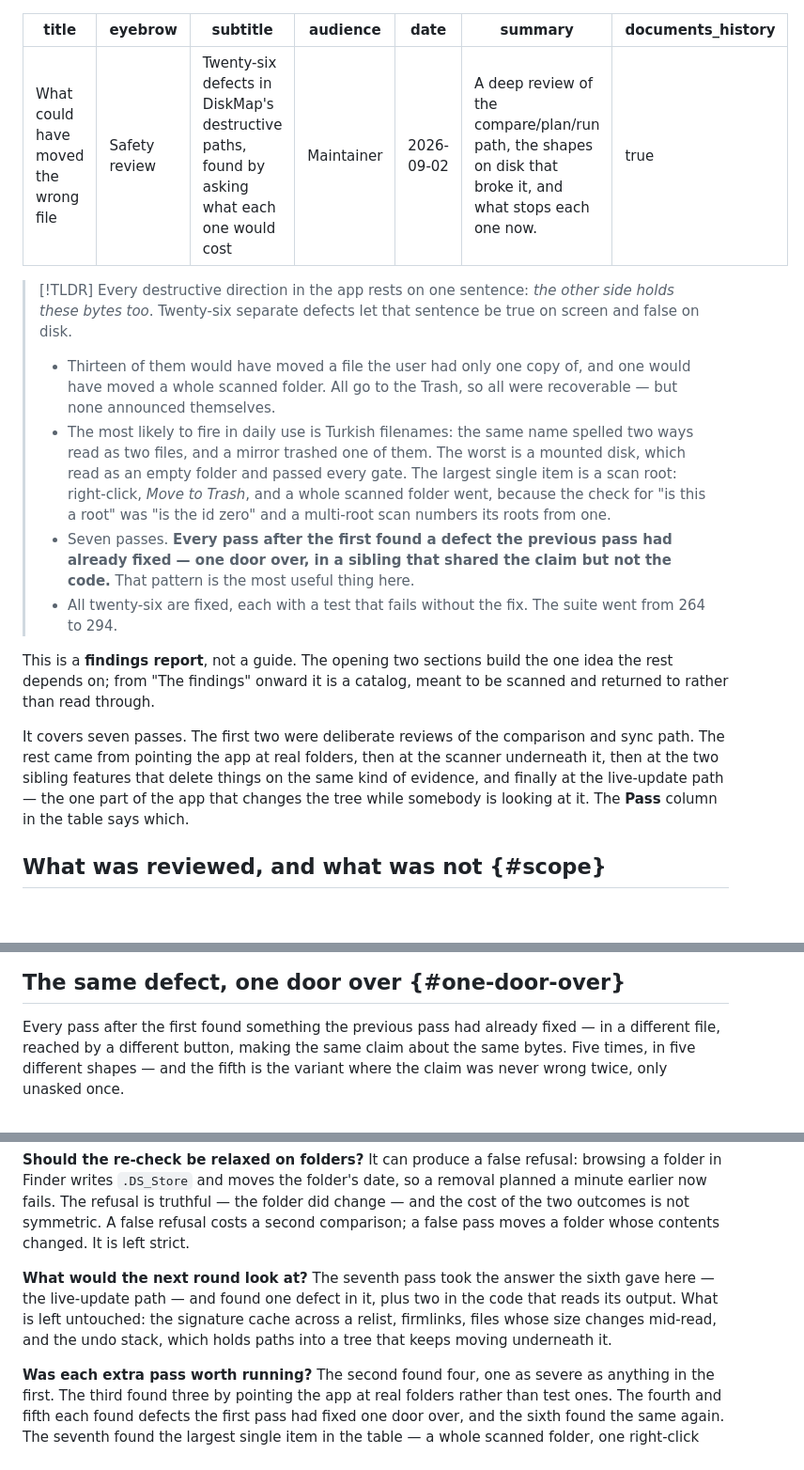
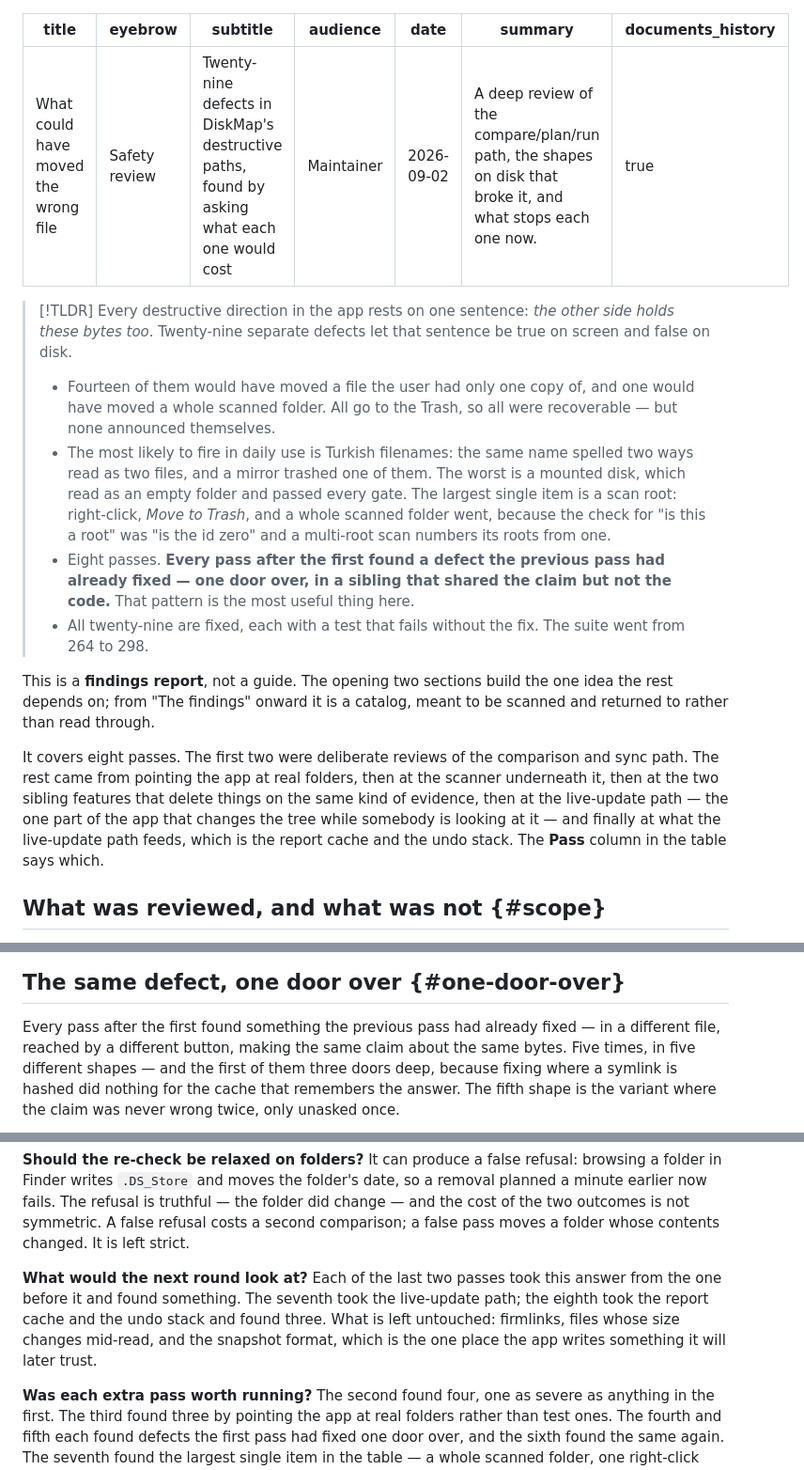
Before and after one commit to mmdemirbas/diskmap, a Markdown page: docs/sync-safety-review-2026-09-02.md, 3 parts joined by grey strips. Shown at 94% size. GitHub-like rendering; blank space fills up the shorter version.

Commit message:
Add the eighth pass to the safety review
Three findings: a relist that changed no size reporting that nothing had
happened, a restore with nowhere to restore from reporting success, and a
failed undo spending the undo anyway.

The first extends the recurrence chain rather than starting a new one. "A
link is its target length" was fixed in the comparison on pass one, found
again in the folder matcher on pass five, and found a third time on pass
eight in the cache in front of the folder matcher — three doors deep, because
fixing where a symlink is hashed does nothing for the thing that remembers
the answer.

New limitation recorded rather than fixed: dates are stored to the second,
which is what makes a node 39 bytes, so two changes inside one second read as
one. Widening the field costs a byte per node on an eleven-million-node tree
and the window closes on the next change to that folder.

````diff
--- a/docs/sync-safety-review-2026-09-02.md
+++ b/docs/sync-safety-review-2026-09-02.md
@@ -1,7 +1,7 @@
 ---
 title: What could have moved the wrong file
 eyebrow: Safety review
-subtitle: Twenty-six defects in DiskMap's destructive paths, found by asking what each one would cost
+subtitle: Twenty-nine defects in DiskMap's destructive paths, found by asking what each one would cost
 audience: Maintainer
 date: 2026-09-02
 summary: A deep review of the compare/plan/run path, the shapes on disk that broke it, and what stops each one now.
@@ -10,24 +10,25 @@ documents_history: true
 
 > [!TLDR]
 > Every destructive direction in the app rests on one sentence: *the other side
-> holds these bytes too*. Twenty-six separate defects let that sentence be
+> holds these bytes too*. Twenty-nine separate defects let that sentence be
 > true on screen and false on disk.
 >
-> - Thirteen of them would have moved a file the user had only one copy of, and one would have moved a whole scanned folder. All go to the Trash, so all were recoverable — but none announced themselves.
+> - Fourteen of them would have moved a file the user had only one copy of, and one would have moved a whole scanned folder. All go to the Trash, so all were recoverable — but none announced themselves.
 > - The most likely to fire in daily use is Turkish filenames: the same name spelled two ways read as two files, and a mirror trashed one of them. The worst is a mounted disk, which read as an empty folder and passed every gate. The largest single item is a scan root: right-click, *Move to Trash*, and a whole scanned folder went, because the check for "is this a root" was "is the id zero" and a multi-root scan numbers its roots from one.
-> - Seven passes. **Every pass after the first found a defect the previous pass had already fixed — one door over, in a sibling that shared the claim but not the code.** That pattern is the most useful thing here.
-> - All twenty-six are fixed, each with a test that fails without the fix. The suite went from 264 to 294.
+> - Eight passes. **Every pass after the first found a defect the previous pass had already fixed — one door over, in a sibling that shared the claim but not the code.** That pattern is the most useful thing here.
+> - All twenty-nine are fixed, each with a test that fails without the fix. The suite went from 264 to 298.
 
 This is a **findings report**, not a guide. The opening two sections build the
 one idea the rest depends on; from "The findings" onward it is a catalog, meant
 to be scanned and returned to rather than read through.
 
-It covers seven passes. The first two were deliberate reviews of the comparison
+It covers eight passes. The first two were deliberate reviews of the comparison
 and sync path. The rest came from pointing the app at real folders, then at the
 scanner underneath it, then at the two sibling features that delete things on
-the same kind of evidence, and finally at the live-update path — the one part of
-the app that changes the tree while somebody is looking at it. The **Pass**
-column in the table says which.
+the same kind of evidence, then at the live-update path — the one part of the
+app that changes the tree while somebody is looking at it — and finally at what
+the live-update path feeds, which is the report cache and the undo stack. The
+**Pass** column in the table says which.
 
 ## What was reviewed, and what was not {#scope}
 
@@ -174,8 +175,10 @@ gets removed, a file is what the check reports, and nothing connected them.
 
 Every pass after the first found something the previous pass had already fixed —
 in a different file, reached by a different button, making the same claim about
-the same bytes. Five times, in five different shapes — and the fifth is the
-variant where the claim was never wrong twice, only unasked once.
+the same bytes. Five times, in five different shapes — and the first of them
+three doors deep, because fixing where a symlink is hashed did nothing for the
+cache that remembers the answer. The fifth shape is the variant where the claim
+was never wrong twice, only unasked once.
 
 ```mermaid
 flowchart LR
@@ -423,11 +428,11 @@ outcomes is not symmetric. A false refusal costs a second comparison; a false
 pass moves a folder whose contents changed. It is left strict.
 
 **What would the next round look at?**
-The seventh pass took the answer the sixth gave here — the live-update path —
-and found one defect in it, plus two in the code that reads its output. What is
-left untouched: the signature cache across a relist, firmlinks, files whose size
-changes mid-read, and the undo stack, which holds paths into a tree that keeps
-moving underneath it.
+Each of the last two passes took this answer from the one before it and found
+something. The seventh took the live-update path; the eighth took the report
+cache and the undo stack and found three. What is left untouched: firmlinks,
+files whose size changes mid-read, and the snapshot format, which is the one
+place the app writes something it will later trust.
 
 **Was each extra pass worth running?**
 The second found four, one as severe as anything in the first. The third found
````
Also changed, not shown: other parts of docs/sync-safety-review-2026-09-02.md (+6 -4 lines).
